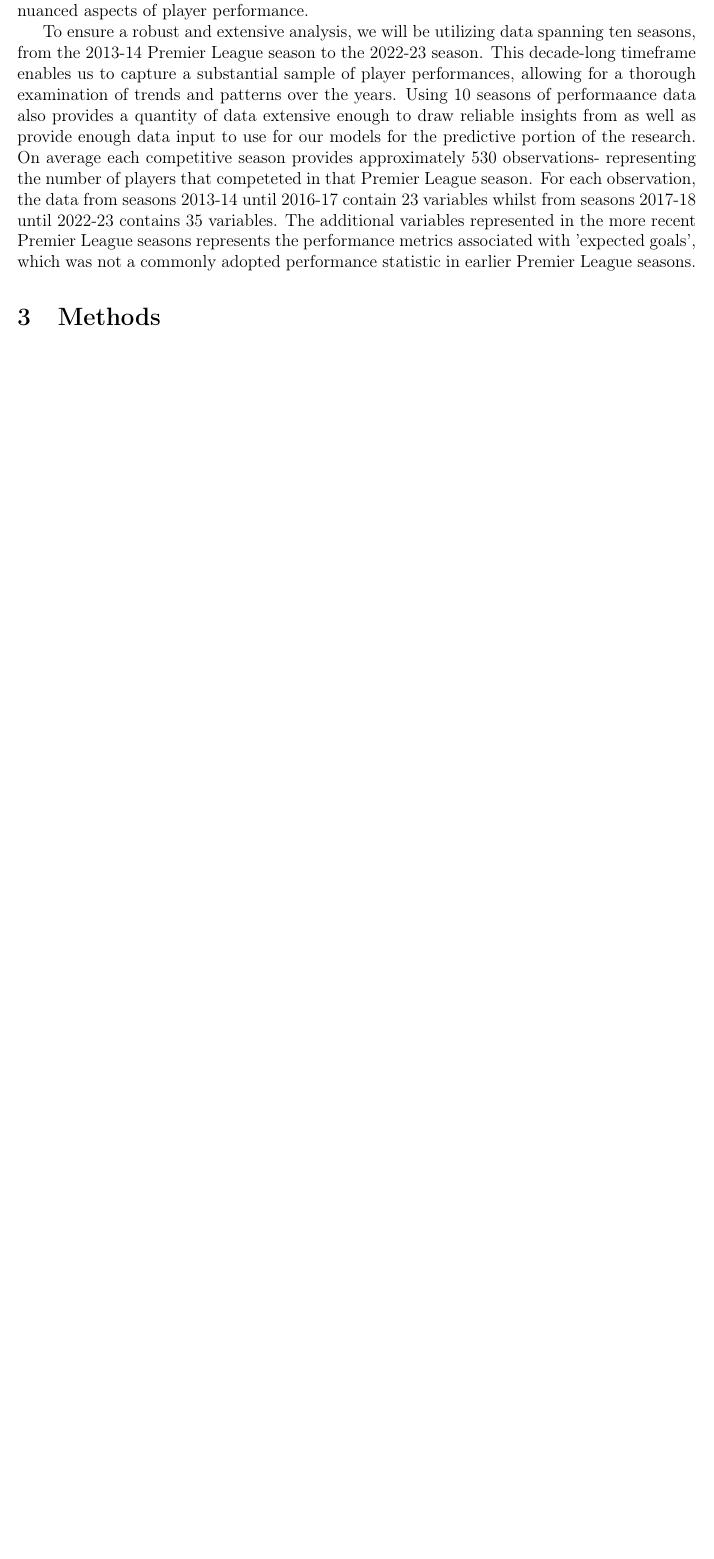
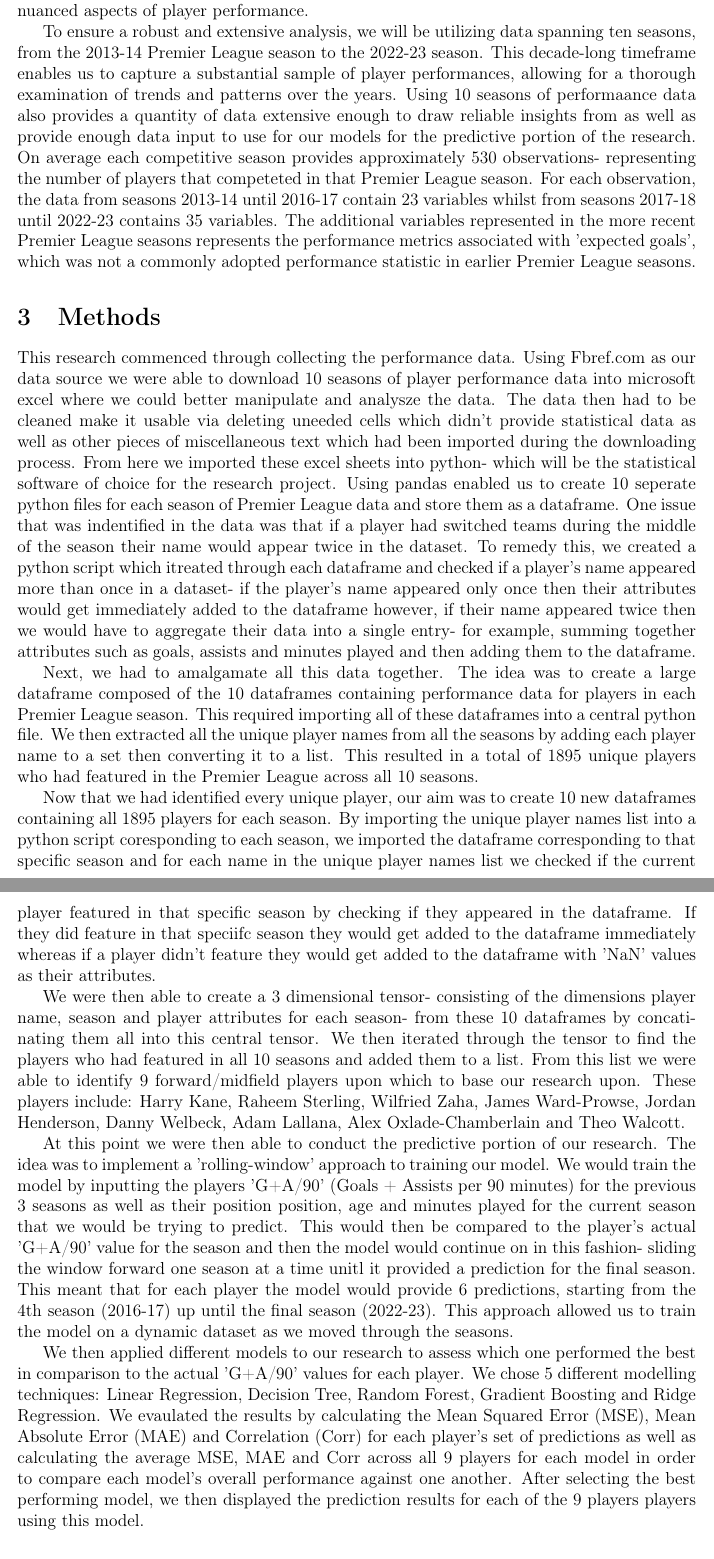
Before and after one commit to statds/course-paper-or-presentation-OkemChime, a LaTeX paper (manuscript/mypaper.tex): part of page 7 of 7 before the commit and two parts of pages 7 and 8 of 8 after it, the two joined at a grey line, cut so that both start at the same text, the shorter picture padded with empty space. Compiled offline with pdfLaTeX.

Commit message:
wrote methods section

```diff
--- a/manuscript/mypaper.tex
+++ b/manuscript/mypaper.tex
@@ -444,6 +440,84 @@ not a commonly adopted performance statistic in earlier Premier League seasons.
 % Utilize this section to introduce the methodologies that will produce results
 % through the analysis of the provided data.
 
+% data collection
+This research commenced through collecting the performance data. Using
+Fbref.com as our data source we were able to download 10 seasons of player
+performance data into microsoft excel where we could better manipulate and
+analysze the data.
+% data cleaning
+The data then had to be cleaned make it usable via deleting uneeded cells which
+didn't provide statistical data as well as other pieces of miscellaneous text
+which had been imported during the downloading process.
+% importing to python + operations on the data
+From here we imported these excel sheets into python- which will be the
+statistical software of choice for the research project. Using pandas enabled
+us to create 10 seperate python files for each season of Premier League data and
+store them as a dataframe. One issue that was indentified in the data was that
+if a player had switched teams during the middle of the season their name would
+appear twice in the dataset. To remedy this, we created a python script which
+itreated through each dataframe and checked if a player's name appeared more
+than once in a dataset- if the player's name appeared only once then their attributes
+would get immediately added to the dataframe however, if their name appeared twice
+then we would have to aggregate their data into a single entry- for example,
+summing together attributes such as goals, assists and minutes played and then
+adding them to the dataframe.
+
+Next, we had to amalgamate all this data together. The idea was to create a
+large dataframe composed of the 10 dataframes containing performance data for players
+in each Premier League season. This required importing all of these dataframes
+into a central python file. We then extracted all the unique player names from
+all the seasons by adding each player name to a set then converting it to a list.
+This resulted in a total of 1895 unique players who had featured in the Premier
+League across all 10 seasons.
+
+Now that we had identified every unique player, our aim was to create 10 new
+dataframes containing all 1895 players for each season. By importing the unique
+player names list into a python script coresponding to each season, we imported
+the dataframe corresponding to that specific season and for each name in the
+unique player names list we checked if the current player featured in that specific
+season by checking if they appeared in the dataframe. If they did feature in that
+speciifc season they would get added to the dataframe immediately whereas if a
+player didn't feature they would get added to the dataframe with 'NaN' values
+as their attributes.
+
+We were then able to create a 3 dimensional tensor- consisting of the dimensions
+player name, season and player attributes for each season- from these 10 dataframes
+by concatinating them all into this central tensor.
+We then iterated through the tensor to find the players who had featured in all
+10 seasons and added them to a list. From this list we were able to identify
+9 forward/midfield players upon which to base our research upon. These players
+include:
+Harry Kane, Raheem Sterling, Wilfried Zaha,
+James Ward-Prowse, Jordan Henderson, Danny Welbeck,
+Adam Lallana, Alex Oxlade-Chamberlain and Theo Walcott.
+
+At this point we were then able to conduct the predictive portion of our research.
+The idea was to implement a 'rolling-window' approach to training our model.
+We would train the model by inputting the players 'G+A/90' (Goals + Assists per
+90 minutes) for the previous 3 seasons as well as their position position, age
+and minutes played for the current season that we would be trying to predict.
+This would then be compared to the player's actual 'G+A/90' value for the season
+and then the model would continue on in this fashion- sliding the window
+forward one season at a time unitl it provided a prediction
+for the final season.
+This meant that for each player the model would provide 6 predictions, starting
+from the 4th season (2016-17) up until the final season (2022-23). This approach
+allowed us to train the model on a dynamic dataset as we moved through the seasons.
+
+We then applied different models to our research to assess which one performed
+the best in comparison to the actual 'G+A/90' values for each player. We chose
+5 different modelling techniques:
+Linear Regression, Decision Tree, Random Forest, Gradient Boosting and
+Ridge Regression.
+We evaulated the results by calculating the
+Mean Squared Error (MSE), Mean Absolute Error (MAE) and Correlation (Corr) for
+each player's set of predictions as well as calculating the average MSE, MAE and
+Corr across all 9 players for each model in order to compare each model's
+overall performance against one another.
+After selecting the best performing model, we then displayed the prediction
+results for each of the 9 players players using this model.
+
 
 
 
```
Also changed, not shown: manuscript/mypaper.tex (6 more changed lines).
